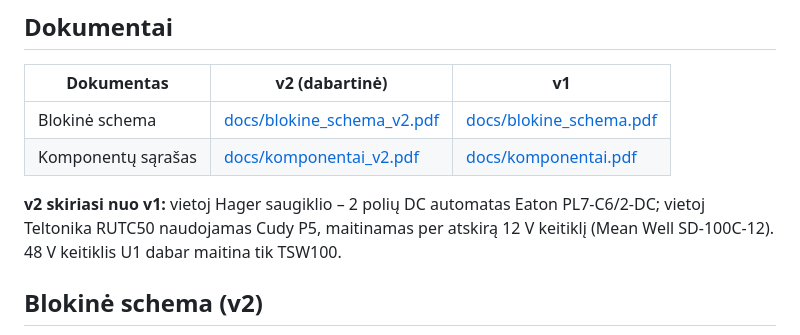
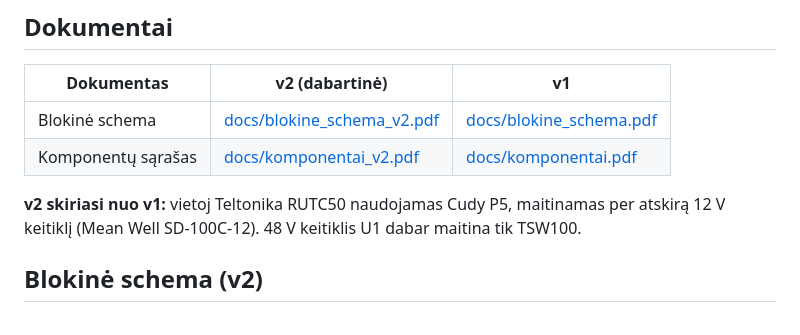
Before and after one commit to kactuz-1/Kerepetas_2026, a Markdown page: README.md, the part around the change. Rendered like a GitHub page.

```diff
--- a/README.md
+++ b/README.md
@@ -9,7 +9,7 @@ Matavimo sistema su PoE kamera, Raspberry Pi 5, STM32 valdikliu ir 5G ryšiu, ma
 | Blokinė schema | [docs/blokine_schema_v2.pdf](docs/blokine_schema_v2.pdf) | [docs/blokine_schema.pdf](docs/blokine_schema.pdf) |
 | Komponentų sąrašas | [docs/komponentai_v2.pdf](docs/komponentai_v2.pdf) | [docs/komponentai.pdf](docs/komponentai.pdf) |
 
-**v2 skiriasi nuo v1:** vietoj Hager saugiklio – 2 polių DC automatas Eaton PL7-C6/2-DC; vietoj Teltonika RUTC50 naudojamas Cudy P5, maitinamas per atskirą 12 V keitiklį (Mean Well SD-100C-12). 48 V keitiklis U1 dabar maitina tik TSW100.
+**v2 skiriasi nuo v1:** vietoj Teltonika RUTC50 naudojamas Cudy P5, maitinamas per atskirą 12 V keitiklį (Mean Well SD-100C-12). 48 V keitiklis U1 dabar maitina tik TSW100.
 
 ## Blokinė schema (v2)
 
```
Also changed, not shown: docs/blokine_schema.png, 2 other files.
